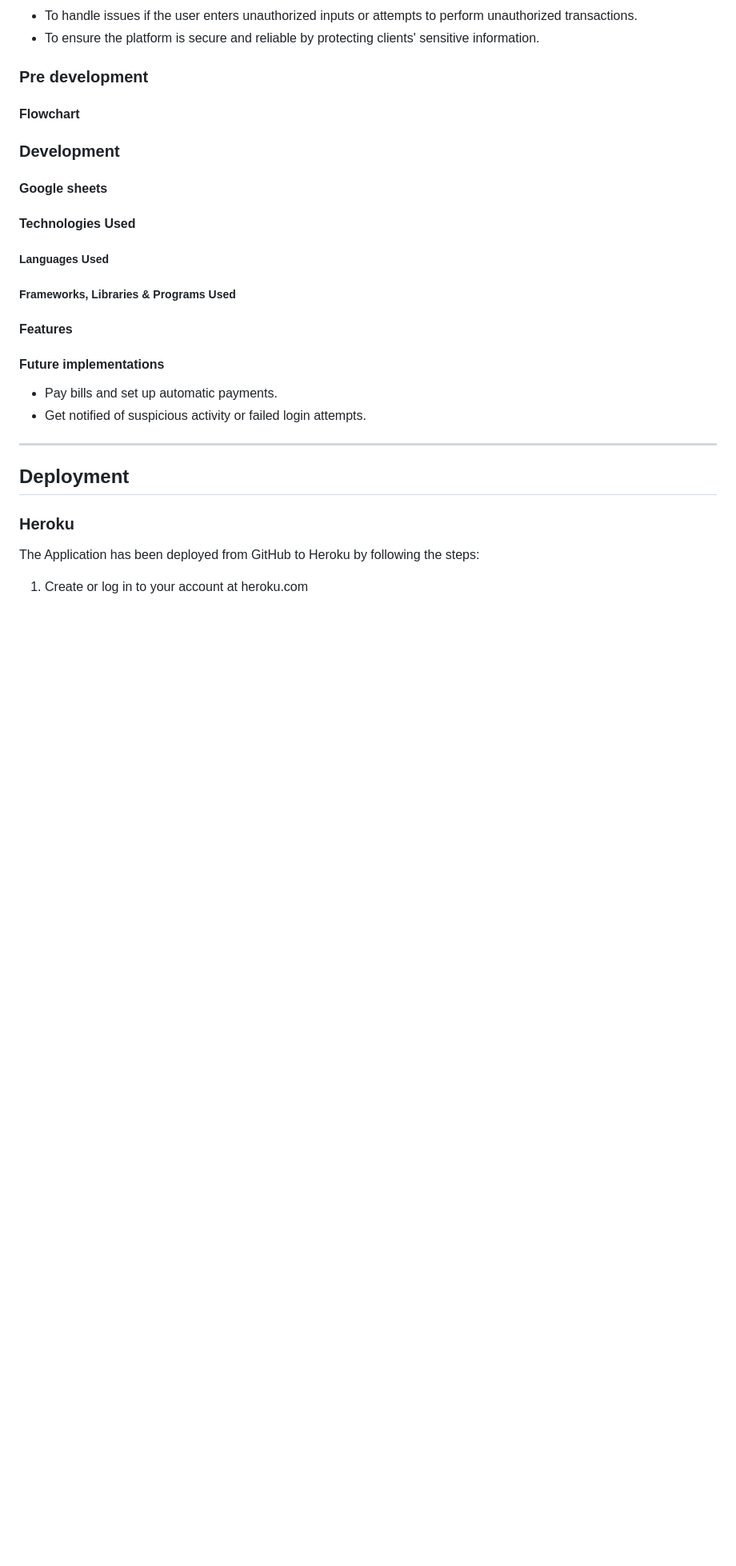
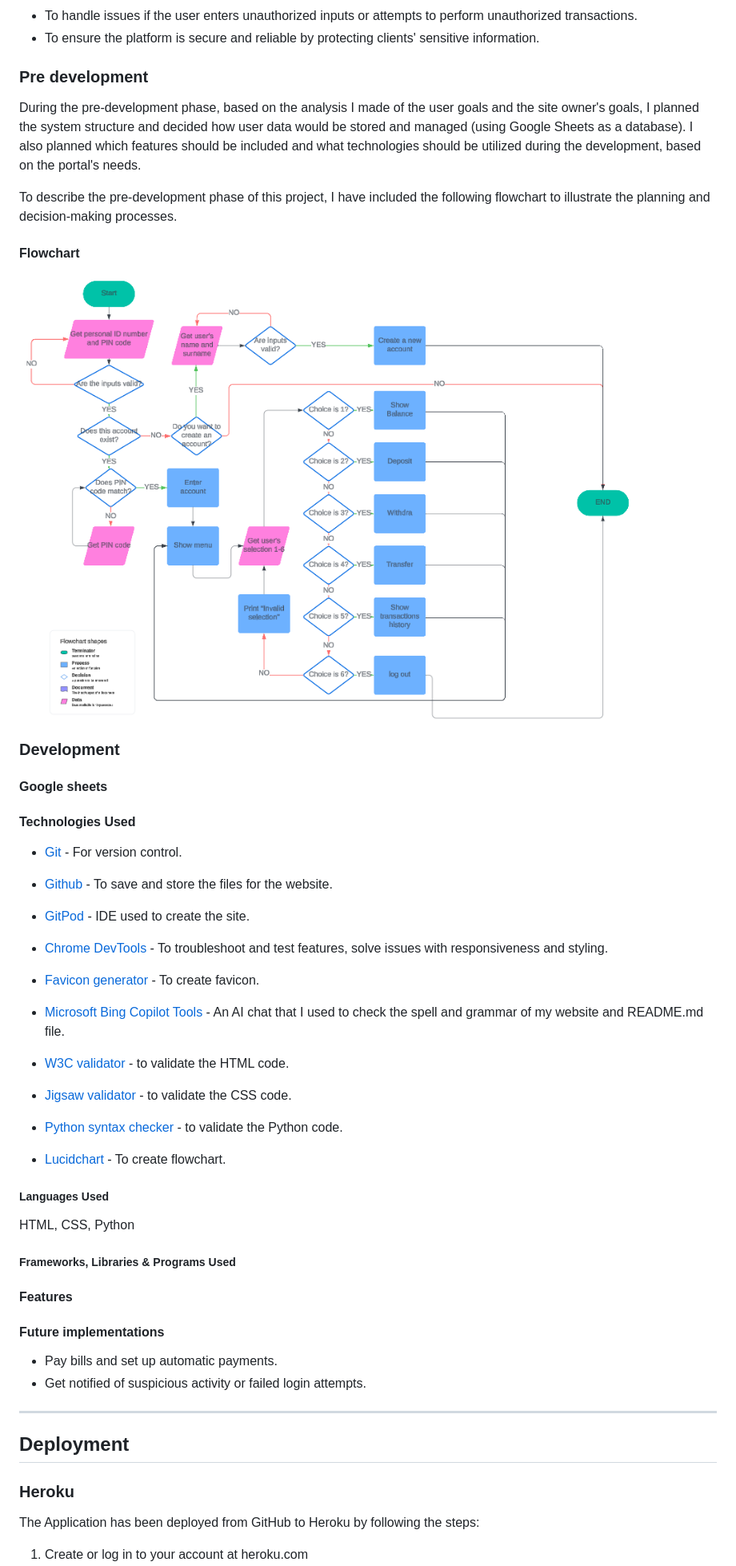
Before and after one commit to Fariba-Kamani/online-bank-account-system, a Markdown page: README.md, the part around the change printed below. Shown: that part at 80% size. GitHub-like rendering; pictures changed too: assets/images/flow-chart.png (added); blank space fills up the shorter version.

Commit message:
Add content to the README.md and TESTING.md file

```diff
--- a/README.md
+++ b/README.md
@@ -57,7 +69,13 @@ Visit the deployed site: [Online Bank Account System](https://online-bank-accoun
 
 ### Pre development
 
+During the pre-development phase, based on the analysis I made of the user goals and the site owner's goals, I planned the system structure and decided how user data would be stored and managed (using Google Sheets as a database). I also planned which features should be included and what technologies should be utilized during the development, based on the portal's needs.
+
+To describe the pre-development phase of this project, I have included the following flowchart to illustrate the planning and decision-making processes.
+
 #### Flowchart
+
+![The flowchart](assets/images/flow-chart.png)
 
 ### Development
 
@@ -65,7 +83,29 @@ Visit the deployed site: [Online Bank Account System](https://online-bank-accoun
 
 #### Technologies Used
 
+* [Git](https://git-scm.com/) - For version control.
+
+* [Github](https://github.com/) - To save and store the files for the website.
+
+* [GitPod](https://gitpod.io/) - IDE used to create the site.
+
+* [Chrome DevTools](https://developer.chrome.com/docs/devtools) - To troubleshoot and test features, solve issues with responsiveness and styling.
+
+* [Favicon generator](https://realfavicongenerator.net/) - To create favicon.
+
+* [Microsoft Bing Copilot Tools](https://www.bing.com/chat) - An AI chat that I used to check the spell and grammar of my website and README.md file.
+
+* [W3C validator](https://validator.w3.org/) - to validate the HTML code.
+
+* [Jigsaw validator](https://jigsaw.w3.org/css-validator/) - to validate the CSS code.
+
+* [Python syntax checker](https://extendsclass.com/python-tester.html) - to validate the Python code.
+
+* [Lucidchart](https://www.lucidchart.com/) - To create flowchart.
+
 ##### Languages Used
+
+HTML, CSS, Python
 
 ##### Frameworks, Libraries & Programs Used
 
```
Also changed, not shown: other parts of README.md (+13 -1 lines), TESTING.md (+1 -1 lines), assets/images/portal-image.jpg (added).
